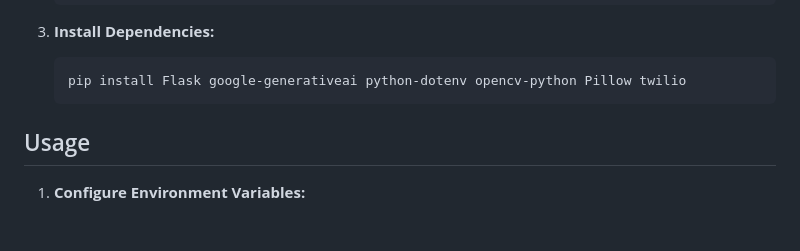
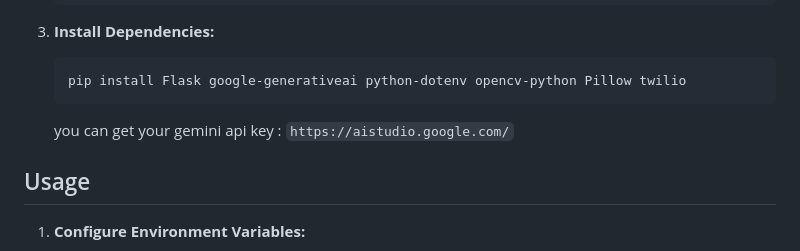
Before and after one commit to tejeshwarv16/Shift-Reminder-System, a Markdown page: README.md, the part around the change. Rendered like a GitHub page; blank space fills up the shorter version.

````diff
--- a/README.md
+++ b/README.md
@@ -47,6 +47,7 @@ This project is a minimalist web application designed to help my faculty members
     ```bash
     pip install Flask google-generativeai python-dotenv opencv-python Pillow twilio
     ```
+    you can get your gemini api key : `https://aistudio.google.com/`
 
 ## Usage
 
````
